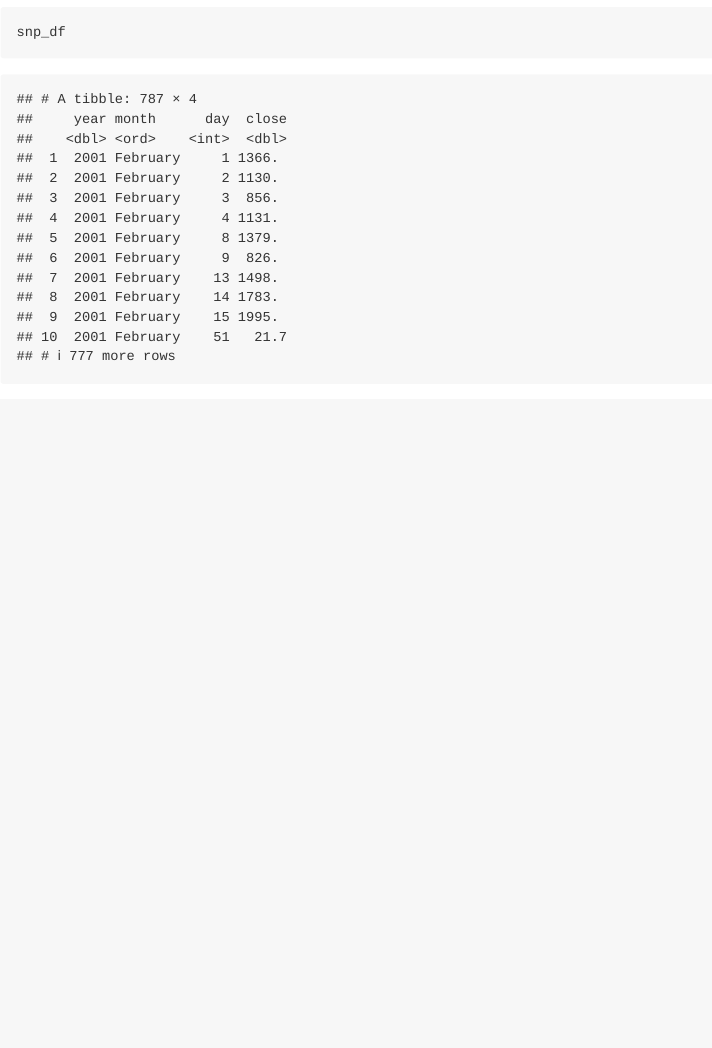
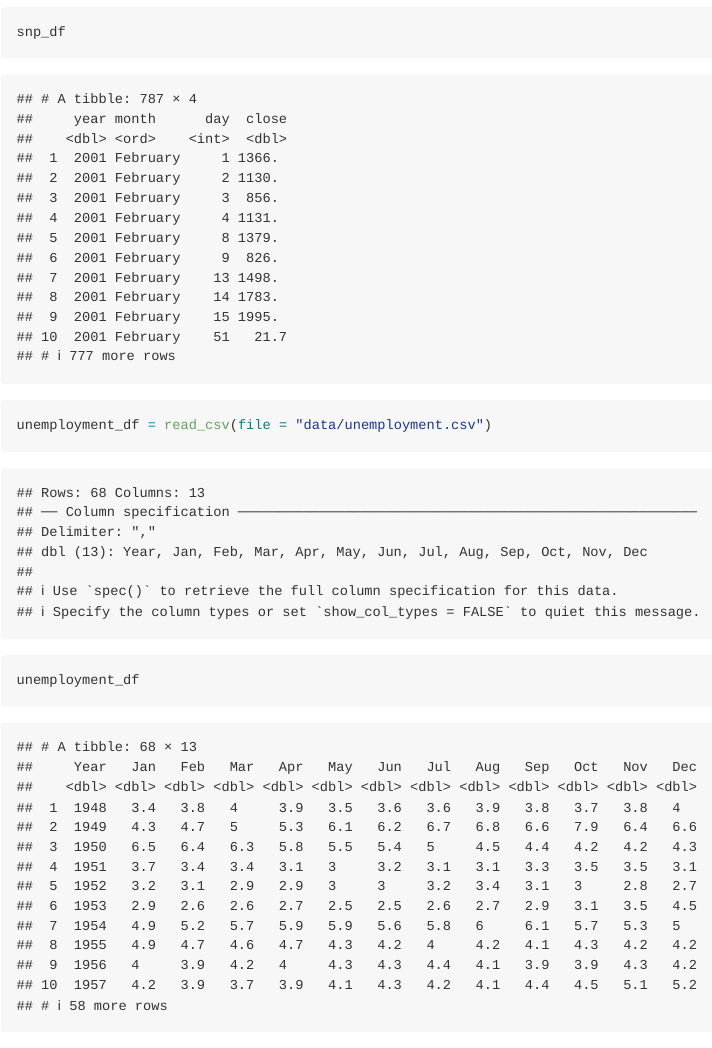
Before and after one commit to vickyyyangg/p8105_hw2_vy2196, an R Markdown document (p8105_hw2_vy2196.Rmd): the page in a window 1100 px wide, from 1200 px down. Rendered offline with R 4.5, knitr and Pandoc, with nearby package versions.

Commit message:
loaded the unemployment.csv

````diff
--- a/p8105_hw2_vy2196.Rmd
+++ b/p8105_hw2_vy2196.Rmd
@@ -33,3 +33,8 @@ snp_df = read_csv(file = "data/snp.csv") |>
 
 snp_df
 ```
+
+```{r}
+unemployment_df = read_csv(file = "data/unemployment.csv")
+unemployment_df
+```
````
Also changed, not shown: p8105_hw2_vy2196.md.
